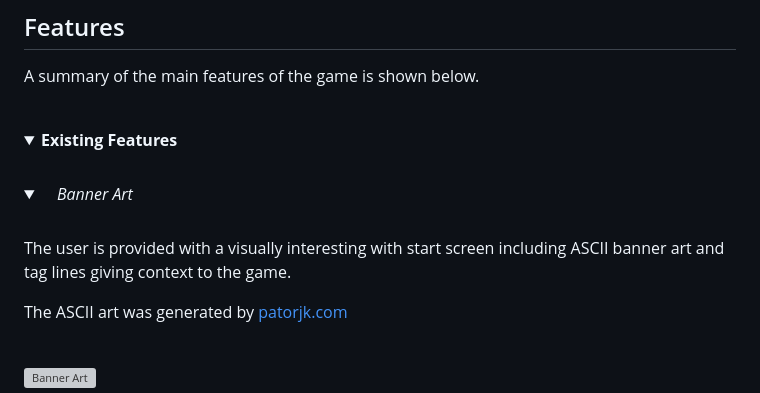
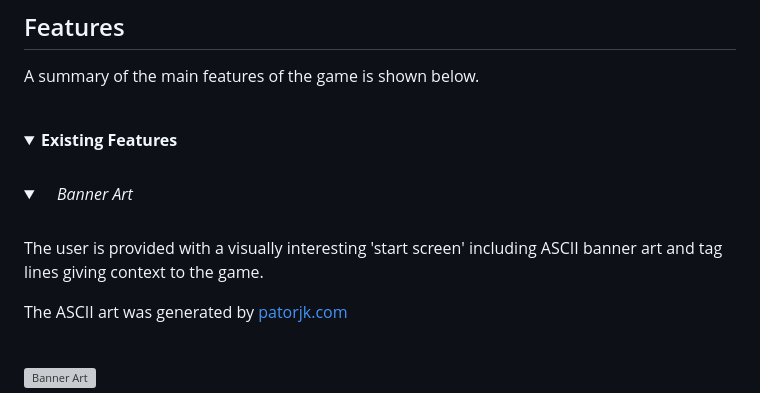
Before and after one commit to Code-Institute-Submissions/DannyGilligan-battleship-rescue, a Markdown page: README.md, the part around the change. GitHub-like rendering; folded sections open; grey boxes are pictures that could not be loaded.

Commit message:
Fix typo in features section of readme.md

```diff
--- a/README.md
+++ b/README.md
@@ -40,7 +40,7 @@ A summary of the main features of the game is shown below.
   <summary> <i>Banner Art</i></summary>
 <br>
 
-The user is provided with a visually interesting with start screen including ASCII banner art and tag lines giving context to the game.
+The user is provided with a visually interesting 'start screen' including ASCII banner art and tag lines giving context to the game.
 
 The ASCII art was generated by [patorjk.com](https://patorjk.com/software/taag/#p=display&f=Graffiti&t=Type%20Something%20)
 
```
